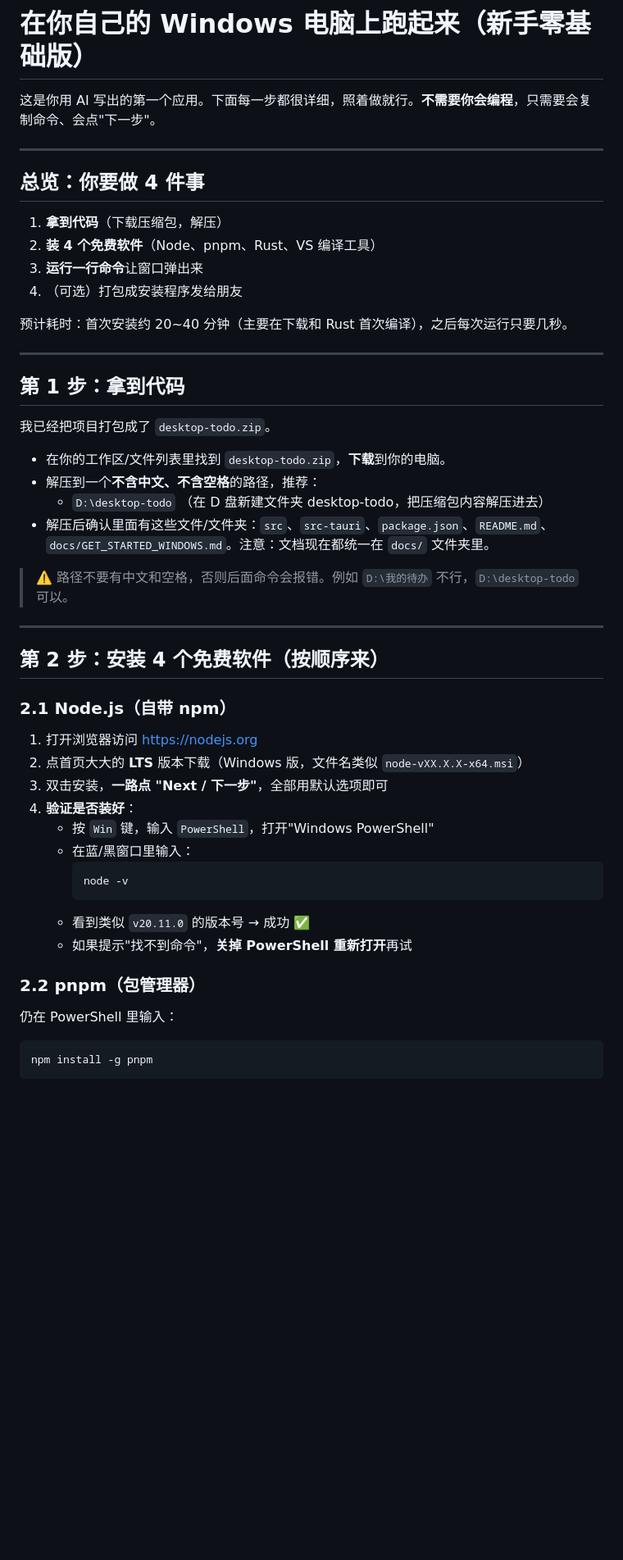
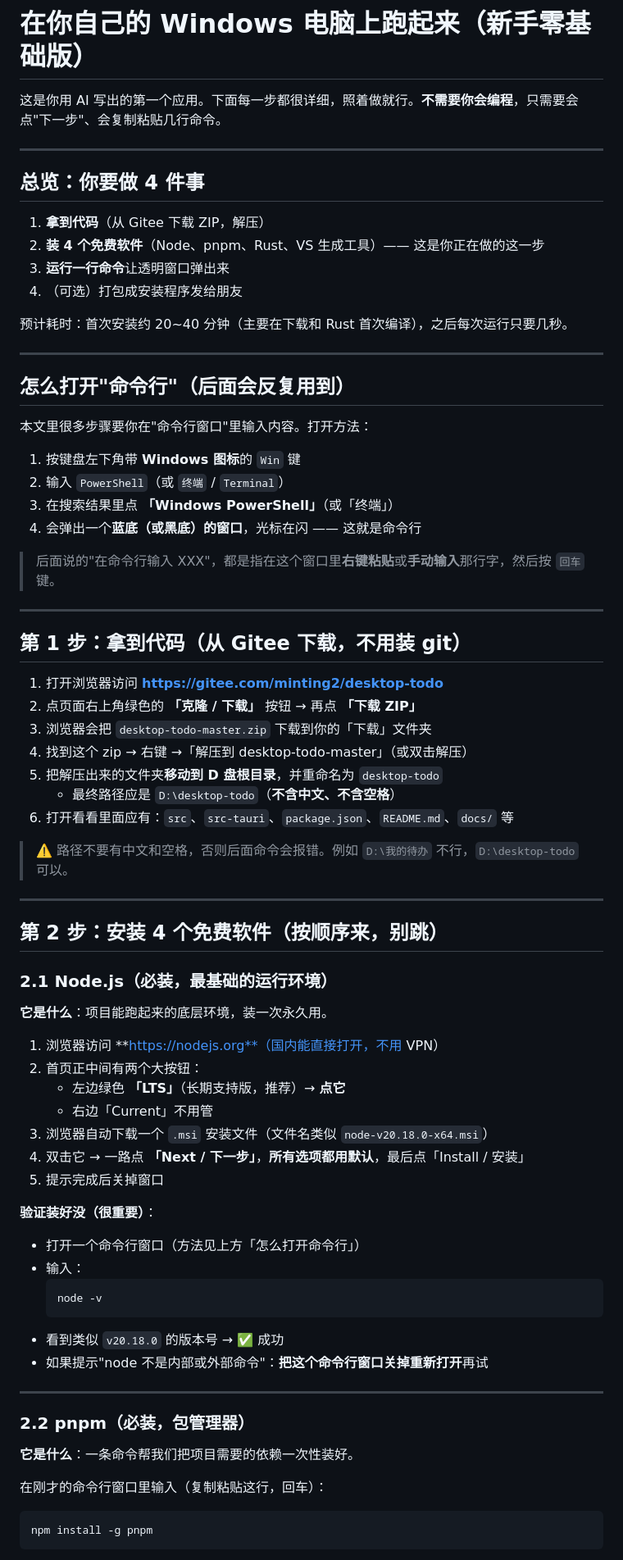
Before and after one commit to M2-MT/desktop-todo, a Markdown page: docs/GET_STARTED_WINDOWS.md, the part around one of its changes. Shown at 82% size. Rendered like a GitHub page; blank space fills up the shorter version.

Commit message:
docs: 重写 Windows 上手指南，傻瓜化环境安装步骤

````diff
--- a/docs/GET_STARTED_WINDOWS.md
+++ b/docs/GET_STARTED_WINDOWS.md
@@ -1,52 +1,77 @@
 # 在你自己的 Windows 电脑上跑起来（新手零基础版）
 
-这是你用 AI 写出的第一个应用。下面每一步都很详细，照着做就行。**不需要你会编程**，只需要会复制命令、会点"下一步"。
+这是你用 AI 写出的第一个应用。下面每一步都很详细，照着做就行。**不需要你会编程**，只需要会点"下一步"、会复制粘贴几行命令。
 
 ---
 
 ## 总览：你要做 4 件事
 
-1. **拿到代码**（下载压缩包，解压）
-2. **装 4 个免费软件**（Node、pnpm、Rust、VS 编译工具）
-3. **运行一行命令**让窗口弹出来
+1. **拿到代码**（从 Gitee 下载 ZIP，解压）
+2. **装 4 个免费软件**（Node、pnpm、Rust、VS 生成工具）—— 这是你正在做的这一步
+3. **运行一行命令**让透明窗口弹出来
 4. （可选）打包成安装程序发给朋友
 
 预计耗时：首次安装约 20~40 分钟（主要在下载和 Rust 首次编译），之后每次运行只要几秒。
 
 ---
 
-## 第 1 步：拿到代码
+## 怎么打开"命令行"（后面会反复用到）
 
-我已经把项目打包成了 `desktop-todo.zip`。
+本文里很多步骤要你在"命令行窗口"里输入内容。打开方法：
 
-- 在你的工作区/文件列表里找到 `desktop-todo.zip`，**下载**到你的电脑。
-- 解压到一个**不含中文、不含空格**的路径，推荐：
-  - `D:\desktop-todo` （在 D 盘新建文件夹 desktop-todo，把压缩包内容解压进去）
-- 解压后确认里面有这些文件/文件夹：`src`、`src-tauri`、`package.json`、`README.md`、`docs/GET_STARTED_WINDOWS.md`。注意：文档现在都统一在 `docs/` 文件夹里。
+1. 按键盘左下角带 **Windows 图标**的 `Win` 键
+2. 输入 `PowerShell`（或 `终端` / `Terminal`）
+3. 在搜索结果里点 **「Windows PowerShell」**（或「终端」）
+4. 会弹出一个**蓝底（或黑底）的窗口**，光标在闪 —— 这就是命令行
+
+> 后面说的"在命令行输入 XXX"，都是指在这个窗口里**右键粘贴**或**手动输入**那行字，然后按 `回车` 键。
+
+---
+
+## 第 1 步：拿到代码（从 Gitee 下载，不用装 git）
+
+1. 打开浏览器访问 **https://gitee.com/minting2/desktop-todo**
+2. 点页面右上角绿色的 **「克隆 / 下载」** 按钮 → 再点 **「下载 ZIP」**
+3. 浏览器会把 `desktop-todo-master.zip` 下载到你的「下载」文件夹
+4. 找到这个 zip → 右键 →「解压到 desktop-todo-master」（或双击解压）
+5. 把解压出来的文件夹**移动到 D 盘根目录**，并重命名为 `desktop-todo`
+   - 最终路径应是 `D:\desktop-todo`（**不含中文、不含空格**）
+6. 打开看看里面应有：`src`、`src-tauri`、`package.json`、`README.md`、`docs/` 等
 
 > ⚠️ 路径不要有中文和空格，否则后面命令会报错。例如 `D:\我的待办` 不行，`D:\desktop-todo` 可以。
 
 ---
 
-## 第 2 步：安装 4 个免费软件（按顺序来）
+## 第 2 步：安装 4 个免费软件（按顺序来，别跳）
 
-### 2.1 Node.js（自带 npm）
+### 2.1 Node.js（必装，最基础的运行环境）
 
-1. 打开浏览器访问 https://nodejs.org
-2. 点首页大大的 **LTS** 版本下载（Windows 版，文件名类似 `node-vXX.X.X-x64.msi`）
-3. 双击安装，**一路点 "Next / 下一步"**，全部用默认选项即可
-4. **验证是否装好**：
-   - 按 `Win` 键，输入 `PowerShell`，打开"Windows PowerShell"
-   - 在蓝/黑窗口里输入：
-     ```
-     node -v
-     ```
-   - 看到类似 `v20.11.0` 的版本号 → 成功 ✅
-   - 如果提示"找不到命令"，**关掉 PowerShell 重新打开**再试
+**它是什么**：项目能跑起来的底层环境，装一次永久用。
 
-### 2.2 pnpm（包管理器）
+1. 浏览器访问 **https://nodejs.org**（国内能直接打开，不用 VPN）
+2. 首页正中间有两个大按钮：
+   - 左边绿色 **「LTS」**（长期支持版，推荐）→ **点它**
+   - 右边「Current」不用管
+3. 浏览器自动下载一个 `.msi` 安装文件（文件名类似 `node-v20.18.0-x64.msi`）
+4. 双击它 → 一路点 **「Next / 下一步」**，**所有选项都用默认**，最后点「Install / 安装」
+5. 提示完成后关掉窗口
 
-仍在 PowerShell 里输入：
+**验证装好没（很重要）**：
+- 打开一个命令行窗口（方法见上方「怎么打开命令行」）
+- 输入：
+  ```
+  node -v
+  ```
+- 看到类似 `v20.18.0` 的版本号 → ✅ 成功
+- 如果提示"node 不是内部或外部命令"：**把这个命令行窗口关掉重新打开**再试
+
+---
+
+### 2.2 pnpm（必装，包管理器）
+
+**它是什么**：一条命令帮我们把项目需要的依赖一次性装好。
+
+在刚才的命令行窗口里输入（复制粘贴这行，回车）：
 ```
 npm install -g pnpm
 ```
````
Also changed, not shown: other parts of docs/GET_STARTED_WINDOWS.md (+55 -27 lines).
